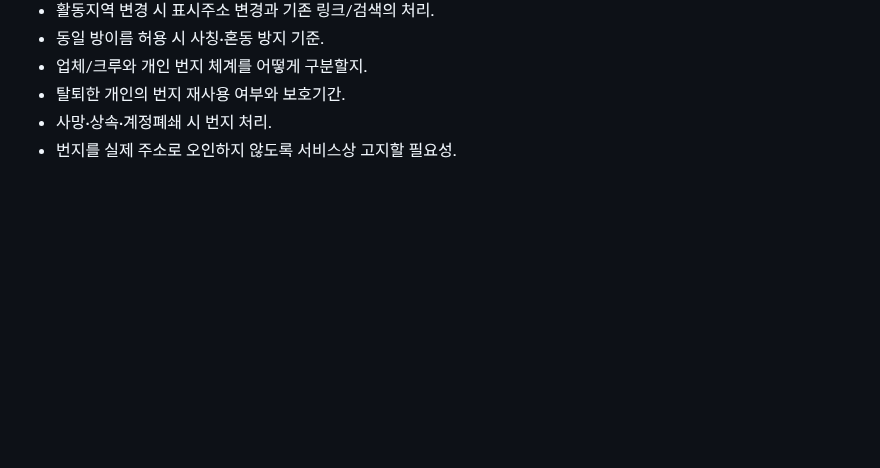
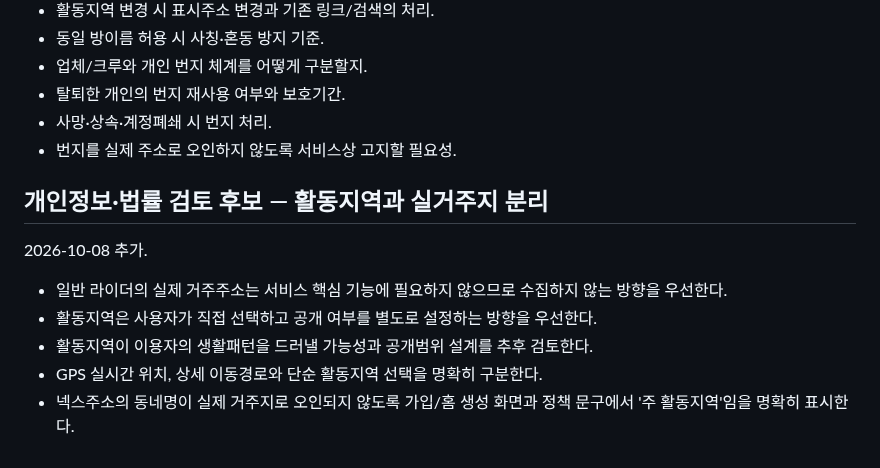
Before and after one commit to sunpeaker1/baedal-jjakkung-download, a Markdown page: research/NEXHOME_LEGAL_REVIEW_LOG.md, the part around the change. GitHub-like rendering; blank space fills up the shorter version.

Commit message:
Add NexHome activity area privacy review

```diff
--- a/research/NEXHOME_LEGAL_REVIEW_LOG.md
+++ b/research/NEXHOME_LEGAL_REVIEW_LOG.md
@@ -282,3 +282,13 @@
 - 탈퇴한 개인의 번지 재사용 여부와 보호기간.
 - 사망·상속·계정폐쇄 시 번지 처리.
 - 번지를 실제 주소로 오인하지 않도록 서비스상 고지할 필요성.
+
+
+## 개인정보·법률 검토 후보 — 활동지역과 실거주지 분리
+2026-10-08 추가.
+
+- 일반 라이더의 실제 거주주소는 서비스 핵심 기능에 필요하지 않으므로 수집하지 않는 방향을 우선한다.
+- 활동지역은 사용자가 직접 선택하고 공개 여부를 별도로 설정하는 방향을 우선한다.
+- 활동지역이 이용자의 생활패턴을 드러낼 가능성과 공개범위 설계를 추후 검토한다.
+- GPS 실시간 위치, 상세 이동경로와 단순 활동지역 선택을 명확히 구분한다.
+- 넥스주소의 동네명이 실제 거주지로 오인되지 않도록 가입/홈 생성 화면과 정책 문구에서 '주 활동지역'임을 명확히 표시한다.
```
